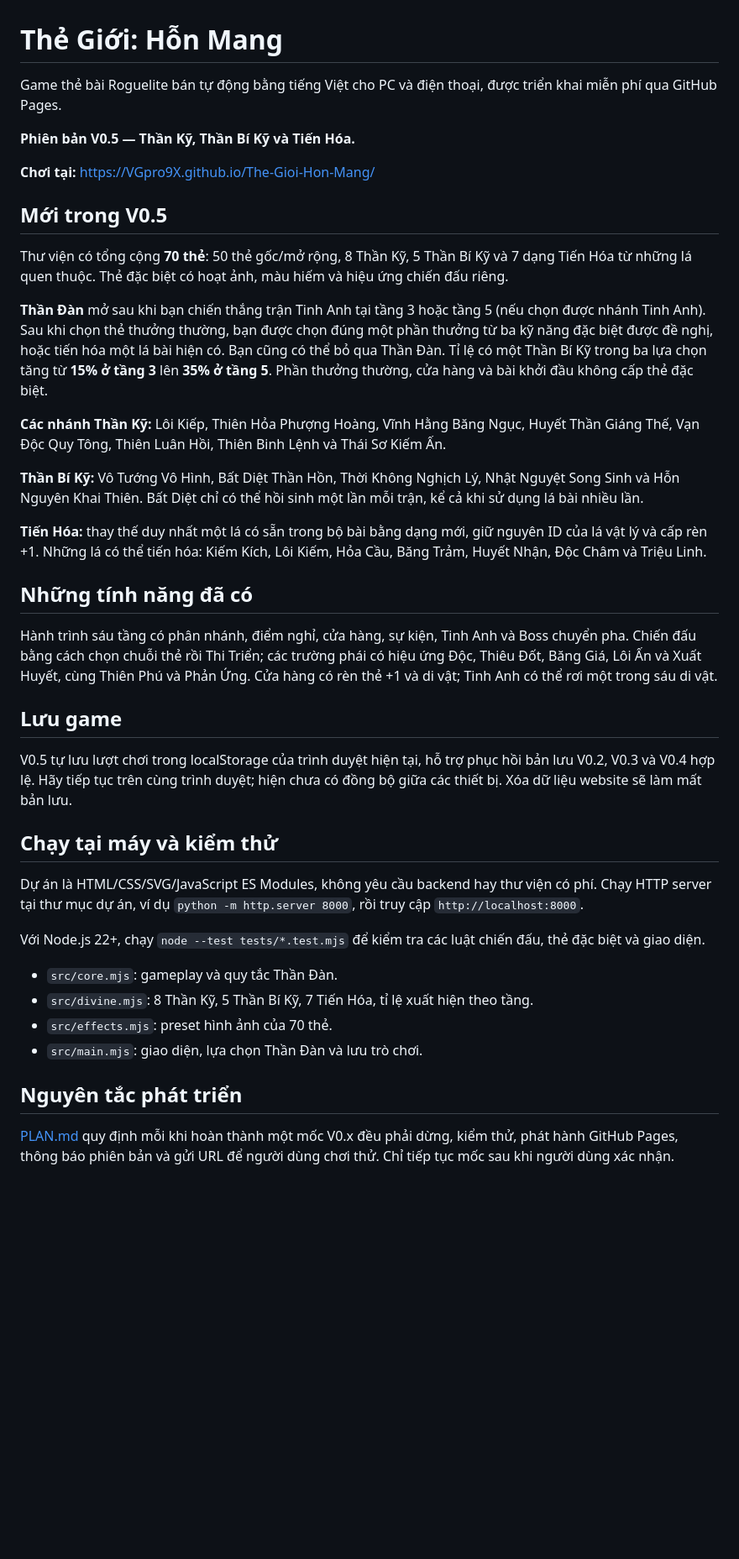
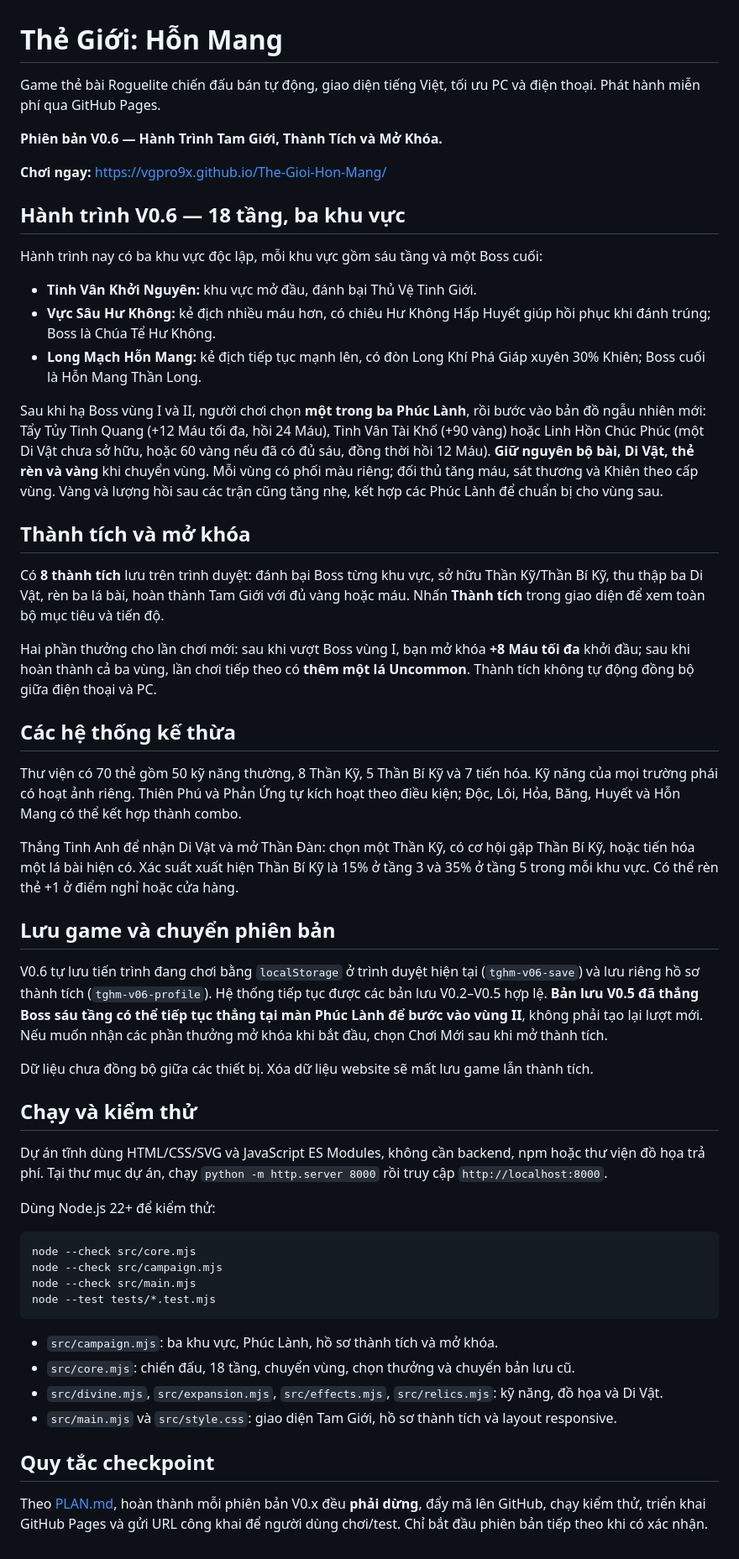
Before and after one commit to VGpro9X/The-Gioi-Hon-Mang, a Markdown page: README.md, the part around the change. Shown at 84% size. Rendered like a GitHub page; blank space fills up the shorter version.

Commit message:
docs(v0.6): document complete three-realm campaign, eight achievements and backward-compatible saves

````diff
--- a/README.md
+++ b/README.md
@@ -1,42 +1,57 @@
 # Thẻ Giới: Hỗn Mang
 
-Game thẻ bài Roguelite bán tự động bằng tiếng Việt cho PC và điện thoại, được triển khai miễn phí qua GitHub Pages.
+Game thẻ bài Roguelite chiến đấu bán tự động, giao diện tiếng Việt, tối ưu PC và điện thoại. Phát hành miễn phí qua GitHub Pages.
 
-**Phiên bản V0.5 — Thần Kỹ, Thần Bí Kỹ và Tiến Hóa.**
+**Phiên bản V0.6 — Hành Trình Tam Giới, Thành Tích và Mở Khóa.**
 
-**Chơi tại:** https://VGpro9X.github.io/The-Gioi-Hon-Mang/
+**Chơi ngay:** https://vgpro9x.github.io/The-Gioi-Hon-Mang/
 
-## Mới trong V0.5
+## Hành trình V0.6 — 18 tầng, ba khu vực
 
-Thư viện có tổng cộng **70 thẻ**: 50 thẻ gốc/mở rộng, 8 Thần Kỹ, 5 Thần Bí Kỹ và 7 dạng Tiến Hóa từ những lá quen thuộc. Thẻ đặc biệt có hoạt ảnh, màu hiếm và hiệu ứng chiến đấu riêng.
+Hành trình nay có ba khu vực độc lập, mỗi khu vực gồm sáu tầng và một Boss cuối:
 
-**Thần Đàn** mở sau khi bạn chiến thắng trận Tinh Anh tại tầng 3 hoặc tầng 5 (nếu chọn được nhánh Tinh Anh). Sau khi chọn thẻ thưởng thường, bạn được chọn đúng một phần thưởng từ ba kỹ năng đặc biệt được đề nghị, hoặc tiến hóa một lá bài hiện có. Bạn cũng có thể bỏ qua Thần Đàn. Tỉ lệ có một Thần Bí Kỹ trong ba lựa chọn tăng từ **15% ở tầng 3** lên **35% ở tầng 5**. Phần thưởng thường, cửa hàng và bài khởi đầu không cấp thẻ đặc biệt.
+- **Tinh Vân Khởi Nguyên:** khu vực mở đầu, đánh bại Thủ Vệ Tinh Giới.
+- **Vực Sâu Hư Không:** kẻ địch nhiều máu hơn, có chiêu Hư Không Hấp Huyết giúp hồi phục khi đánh trúng; Boss là Chúa Tể Hư Không.
+- **Long Mạch Hỗn Mang:** kẻ địch tiếp tục mạnh lên, có đòn Long Khí Phá Giáp xuyên 30% Khiên; Boss cuối là Hỗn Mang Thần Long.
 
-**Các nhánh Thần Kỹ:** Lôi Kiếp, Thiên Hỏa Phượng Hoàng, Vĩnh Hằng Băng Ngục, Huyết Thần Giáng Thế, Vạn Độc Quy Tông, Thiên Luân Hồi, Thiên Binh Lệnh và Thái Sơ Kiếm Ấn.
+Sau khi hạ Boss vùng I và II, người chơi chọn **một trong ba Phúc Lành**, rồi bước vào bản đồ ngẫu nhiên mới: Tẩy Tủy Tinh Quang (+12 Máu tối đa, hồi 24 Máu), Tinh Vân Tài Khố (+90 vàng) hoặc Linh Hồn Chúc Phúc (một Di Vật chưa sở hữu, hoặc 60 vàng nếu đã có đủ sáu, đồng thời hồi 12 Máu). **Giữ nguyên bộ bài, Di Vật, thẻ rèn và vàng** khi chuyển vùng. Mỗi vùng có phối màu riêng; đối thủ tăng máu, sát thương và Khiên theo cấp vùng. Vàng và lượng hồi sau các trận cũng tăng nhẹ, kết hợp các Phúc Lành để chuẩn bị cho vùng sau.
 
-**Thần Bí Kỹ:** Vô Tướng Vô Hình, Bất Diệt Thần Hồn, Thời Không Nghịch Lý, Nhật Nguyệt Song Sinh và Hỗn Nguyên Khai Thiên. Bất Diệt chỉ có thể hồi sinh một lần mỗi trận, kể cả khi sử dụng lá bài nhiều lần.
+## Thành tích và mở khóa
 
-**Tiến Hóa:** thay thế duy nhất một lá có sẵn trong bộ bài bằng dạng mới, giữ nguyên ID của lá vật lý và cấp rèn +1. Những lá có thể tiến hóa: Kiếm Kích, Lôi Kiếm, Hỏa Cầu, Băng Trảm, Huyết Nhận, Độc Châm và Triệu Linh.
+Có **8 thành tích** lưu trên trình duyệt: đánh bại Boss từng khu vực, sở hữu Thần Kỹ/Thần Bí Kỹ, thu thập ba Di Vật, rèn ba lá bài, hoàn thành Tam Giới với đủ vàng hoặc máu. Nhấn **Thành tích** trong giao diện để xem toàn bộ mục tiêu và tiến độ.
 
-## Những tính năng đã có
+Hai phần thưởng cho lần chơi mới: sau khi vượt Boss vùng I, bạn mở khóa **+8 Máu tối đa** khởi đầu; sau khi hoàn thành cả ba vùng, lần chơi tiếp theo có **thêm một lá Uncommon**. Thành tích không tự động đồng bộ giữa điện thoại và PC.
 
-Hành trình sáu tầng có phân nhánh, điểm nghỉ, cửa hàng, sự kiện, Tinh Anh và Boss chuyển pha. Chiến đấu bằng cách chọn chuỗi thẻ rồi Thi Triển; các trường phái có hiệu ứng Độc, Thiêu Đốt, Băng Giá, Lôi Ấn và Xuất Huyết, cùng Thiên Phú và Phản Ứng. Cửa hàng có rèn thẻ +1 và di vật; Tinh Anh có thể rơi một trong sáu di vật.
+## Các hệ thống kế thừa
 
-## Lưu game
+Thư viện có 70 thẻ gồm 50 kỹ năng thường, 8 Thần Kỹ, 5 Thần Bí Kỹ và 7 tiến hóa. Kỹ năng của mọi trường phái có hoạt ảnh riêng. Thiên Phú và Phản Ứng tự kích hoạt theo điều kiện; Độc, Lôi, Hỏa, Băng, Huyết và Hỗn Mang có thể kết hợp thành combo.
 
-V0.5 tự lưu lượt chơi trong localStorage của trình duyệt hiện tại, hỗ trợ phục hồi bản lưu V0.2, V0.3 và V0.4 hợp lệ. Hãy tiếp tục trên cùng trình duyệt; hiện chưa có đồng bộ giữa các thiết bị. Xóa dữ liệu website sẽ làm mất bản lưu.
+Thắng Tinh Anh để nhận Di Vật và mở Thần Đàn: chọn một Thần Kỹ, có cơ hội gặp Thần Bí Kỹ, hoặc tiến hóa một lá bài hiện có. Xác suất xuất hiện Thần Bí Kỹ là 15% ở tầng 3 và 35% ở tầng 5 trong mỗi khu vực. Có thể rèn thẻ +1 ở điểm nghỉ hoặc cửa hàng.
 
-## Chạy tại máy và kiểm thử
+## Lưu game và chuyển phiên bản
 
-Dự án là HTML/CSS/SVG/JavaScript ES Modules, không yêu cầu backend hay thư viện có phí. Chạy HTTP server tại thư mục dự án, ví dụ `python -m http.server 8000`, rồi truy cập `http://localhost:8000`.
+V0.6 tự lưu tiến trình đang chơi bằng `localStorage` ở trình duyệt hiện tại (`tghm-v06-save`) và lưu riêng hồ sơ thành tích (`tghm-v06-profile`). Hệ thống tiếp tục được các bản lưu V0.2–V0.5 hợp lệ. **Bản lưu V0.5 đã thắng Boss sáu tầng có thể tiếp tục thẳng tại màn Phúc Lành để bước vào vùng II**, không phải tạo lại lượt mới. Nếu muốn nhận các phần thưởng mở khóa khi bắt đầu, chọn Chơi Mới sau khi mở thành tích.
 
-Với Node.js 22+, chạy `node --test tests/*.test.mjs` để kiểm tra các luật chiến đấu, thẻ đặc biệt và giao diện.
+Dữ liệu chưa đồng bộ giữa các thiết bị. Xóa dữ liệu website sẽ mất lưu game lẫn thành tích.
 
-- `src/core.mjs`: gameplay và quy tắc Thần Đàn.
-- `src/divine.mjs`: 8 Thần Kỹ, 5 Thần Bí Kỹ, 7 Tiến Hóa, tỉ lệ xuất hiện theo tầng.
-- `src/effects.mjs`: preset hình ảnh của 70 thẻ.
-- `src/main.mjs`: giao diện, lựa chọn Thần Đàn và lưu trò chơi.
+## Chạy và kiểm thử
 
-## Nguyên tắc phát triển
+Dự án tĩnh dùng HTML/CSS/SVG và JavaScript ES Modules, không cần backend, npm hoặc thư viện đồ họa trả phí. Tại thư mục dự án, chạy `python -m http.server 8000` rồi truy cập `http://localhost:8000`.
 
-[PLAN.md](./PLAN.md) quy định mỗi khi hoàn thành một mốc V0.x đều phải dừng, kiểm thử, phát hành GitHub Pages, thông báo phiên bản và gửi URL để người dùng chơi thử. Chỉ tiếp tục mốc sau khi người dùng xác nhận.
+Dùng Node.js 22+ để kiểm thử:
+
+```sh
+node --check src/core.mjs
+node --check src/campaign.mjs
+node --check src/main.mjs
+node --test tests/*.test.mjs
+```
+
+- `src/campaign.mjs`: ba khu vực, Phúc Lành, hồ sơ thành tích và mở khóa.
+- `src/core.mjs`: chiến đấu, 18 tầng, chuyển vùng, chọn thưởng và chuyển bản lưu cũ.
+- `src/divine.mjs`, `src/expansion.mjs`, `src/effects.mjs`, `src/relics.mjs`: kỹ năng, đồ họa và Di Vật.
+- `src/main.mjs` và `src/style.css`: giao diện Tam Giới, hồ sơ thành tích và layout responsive.
+
+## Quy tắc checkpoint
+
+Theo [PLAN.md](./PLAN.md), hoàn thành mỗi phiên bản V0.x đều **phải dừng**, đẩy mã lên GitHub, chạy kiểm thử, triển khai GitHub Pages và gửi URL công khai để người dùng chơi/test. Chỉ bắt đầu phiên bản tiếp theo khi có xác nhận.
````
